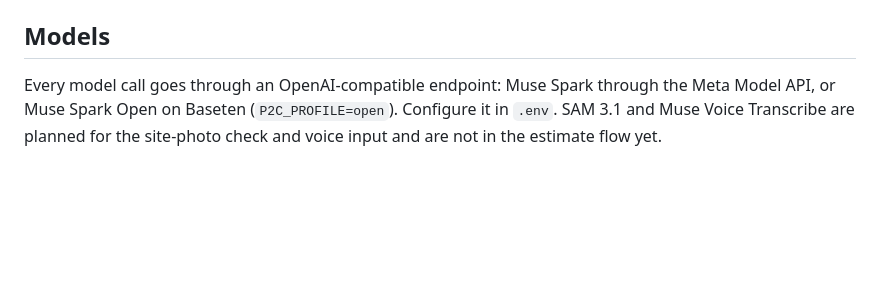
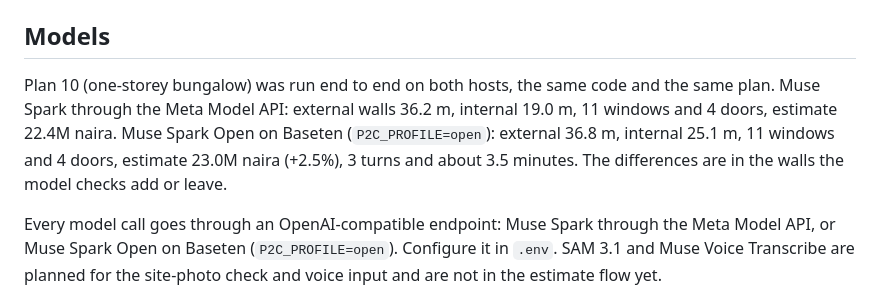
Before and after one commit to lazicah/plan2cost, a Markdown page: README.md, the part around the change. Rendered like a GitHub page; blank space fills up the shorter version.

Commit message:
README: plan 10 run on both Muse Spark and Muse Spark Open
Co-Authored-By: Claude Sonnet 5.5 <noreply@anthropic.com>

```diff
--- a/README.md
+++ b/README.md
@@ -44,6 +44,9 @@ Everything in this repository. Nothing existed before: the author is a quantity
 
 ## Models
 
+Plan 10 (one-storey bungalow) was run end to end on both hosts, the same code and the same plan. Muse Spark through the Meta Model API: external walls 36.2 m, internal 19.0 m, 11 windows and 4 doors, estimate 22.4M naira.
+Muse Spark Open on Baseten (`P2C_PROFILE=open`): external 36.8 m, internal 25.1 m, 11 windows and 4 doors, estimate 23.0M naira (+2.5%), 3 turns and about 3.5 minutes. The differences are in the walls the model checks add or leave.
+
 Every model call goes through an OpenAI-compatible endpoint: Muse Spark through the Meta Model API, or Muse Spark Open on Baseten (`P2C_PROFILE=open`). Configure it in `.env`. SAM 3.1 and Muse Voice Transcribe are planned for the site-photo check and voice input and are not in the estimate flow yet.
 
 ## AI assistance
```
